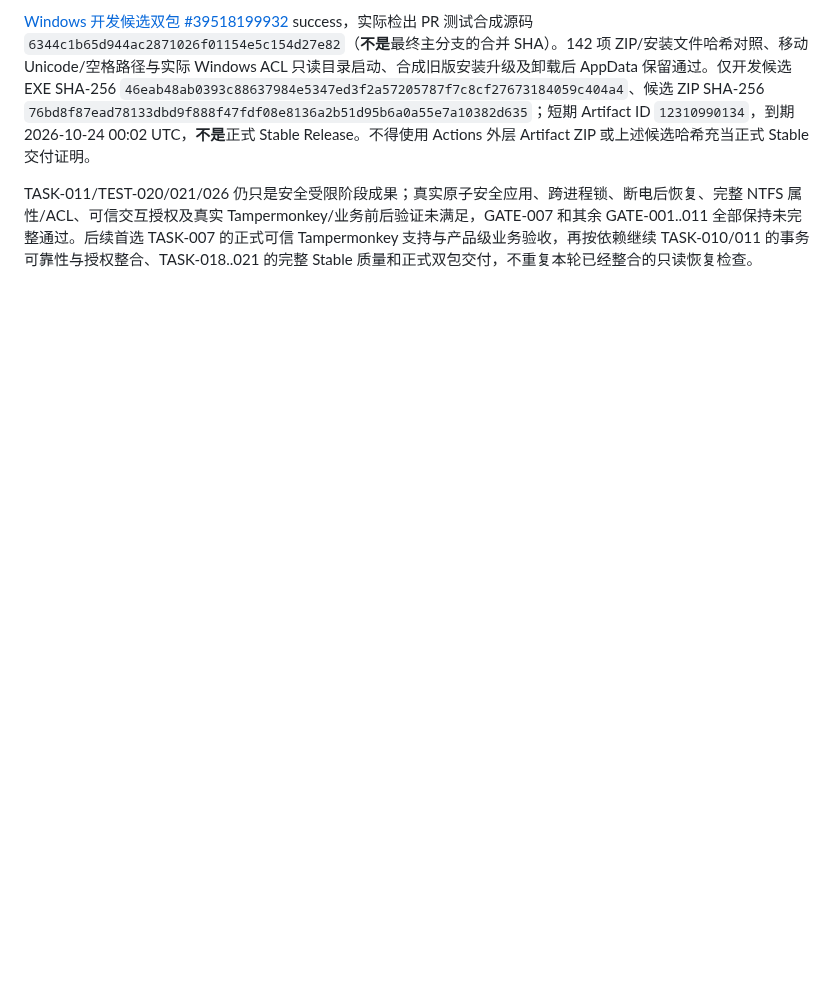
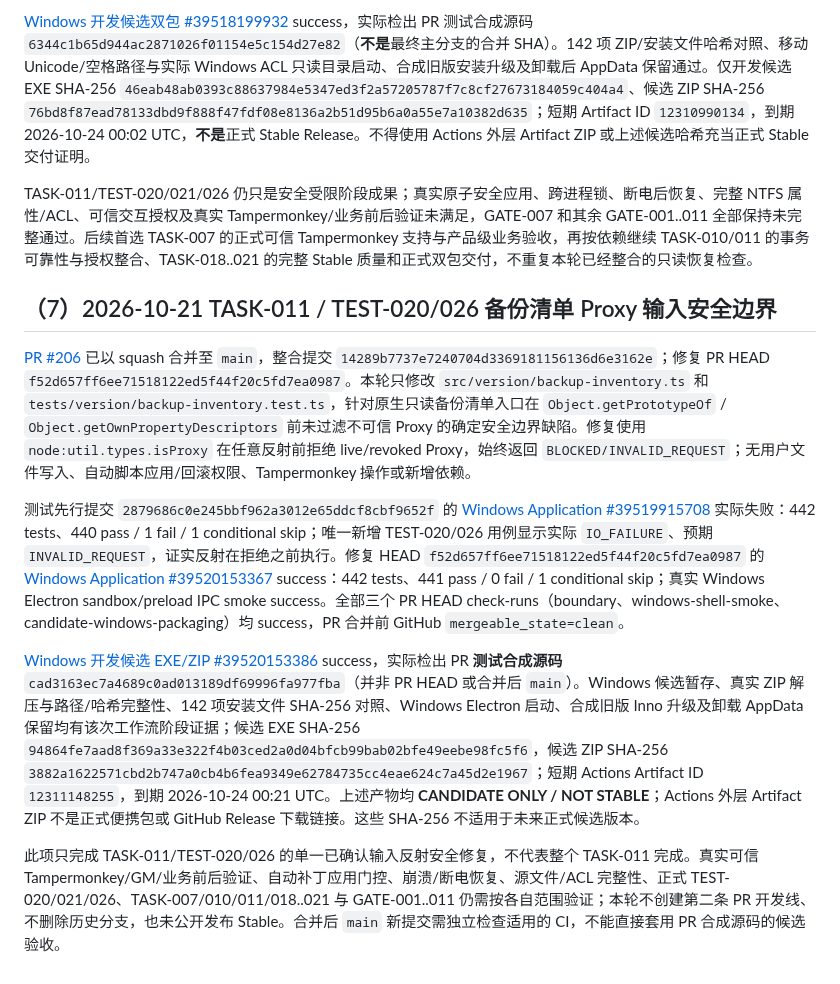
Before and after one commit to devin930906/userscript-auto-healer, a Markdown page: docs/14-stable-work-register.md, the part around the change. Drawn GitHub-style; blank space fills up the shorter version.

Commit message:
docs(TASK-011): record PR #206 Proxy regression red/green and candidate limits

```diff
--- a/docs/14-stable-work-register.md
+++ b/docs/14-stable-work-register.md
@@ -97,3 +97,13 @@
 [Windows 开发候选双包 #39518199932](https://github.com/devin930906/userscript-auto-healer/actions/runs/39518199932) success，实际检出 PR 测试合成源码 `6344c1b65d944ac2871026f01154e5c154d27e82`（**不是**最终主分支的合并 SHA）。142 项 ZIP/安装文件哈希对照、移动 Unicode/空格路径与实际 Windows ACL 只读目录启动、合成旧版安装升级及卸载后 AppData 保留通过。仅开发候选 EXE SHA-256 `46eab48ab0393c88637984e5347ed3f2a57205787f7c8cf27673184059c404a4`、候选 ZIP SHA-256 `76bd8f87ead78133dbd9f888f47fdf08e8136a2b51d95b6a0a55e7a10382d635`；短期 Artifact ID `12310990134`，到期 2026-10-24 00:02 UTC，**不是**正式 Stable Release。不得使用 Actions 外层 Artifact ZIP 或上述候选哈希充当正式 Stable 交付证明。
 
 TASK-011/TEST-020/021/026 仍只是安全受限阶段成果；真实原子安全应用、跨进程锁、断电后恢复、完整 NTFS 属性/ACL、可信交互授权及真实 Tampermonkey/业务前后验证未满足，GATE-007 和其余 GATE-001..011 全部保持未完整通过。后续首选 TASK-007 的正式可信 Tampermonkey 支持与产品级业务验收，再按依赖继续 TASK-010/011 的事务可靠性与授权整合、TASK-018..021 的完整 Stable 质量和正式双包交付，不重复本轮已经整合的只读恢复检查。
+
+## （7）2026-10-21 TASK-011 / TEST-020/026 备份清单 Proxy 输入安全边界
+
+[PR #206](https://github.com/devin930906/userscript-auto-healer/pull/206) 已以 squash 合并至 `main`，整合提交 `14289b7737e7240704d3369181156136d6e3162e`；修复 PR HEAD `f52d657ff6ee71518122ed5f44f20c5fd7ea0987`。本轮只修改 `src/version/backup-inventory.ts` 和 `tests/version/backup-inventory.test.ts`，针对原生只读备份清单入口在 `Object.getPrototypeOf` / `Object.getOwnPropertyDescriptors` 前未过滤不可信 Proxy 的确定安全边界缺陷。修复使用 `node:util.types.isProxy` 在任意反射前拒绝 live/revoked Proxy，始终返回 `BLOCKED/INVALID_REQUEST`；无用户文件写入、自动脚本应用/回滚权限、Tampermonkey 操作或新增依赖。
+
+测试先行提交 `2879686c0e245bbf962a3012e65ddcf8cbf9652f` 的 [Windows Application #39519915708](https://github.com/devin930906/userscript-auto-healer/actions/runs/39519915708) 实际失败：442 tests、440 pass / 1 fail / 1 conditional skip；唯一新增 TEST-020/026 用例显示实际 `IO_FAILURE`、预期 `INVALID_REQUEST`，证实反射在拒绝之前执行。修复 HEAD `f52d657ff6ee71518122ed5f44f20c5fd7ea0987` 的 [Windows Application #39520153367](https://github.com/devin930906/userscript-auto-healer/actions/runs/39520153367) success：442 tests、441 pass / 0 fail / 1 conditional skip；真实 Windows Electron sandbox/preload IPC smoke success。全部三个 PR HEAD check-runs（boundary、windows-shell-smoke、candidate-windows-packaging）均 success，PR 合并前 GitHub `mergeable_state=clean`。
+
+[Windows 开发候选 EXE/ZIP #39520153386](https://github.com/devin930906/userscript-auto-healer/actions/runs/39520153386) success，实际检出 PR **测试合成源码** `cad3163ec7a4689c0ad013189df69996fa977fba`（并非 PR HEAD 或合并后 `main`）。Windows 候选暂存、真实 ZIP 解压与路径/哈希完整性、142 项安装文件 SHA-256 对照、Windows Electron 启动、合成旧版 Inno 升级及卸载 AppData 保留均有该次工作流阶段证据；候选 EXE SHA-256 `94864fe7aad8f369a33e322f4b03ced2a0d04bfcb99bab02bfe49eebe98fc5f6`，候选 ZIP SHA-256 `3882a1622571cbd2b747a0cb4b6fea9349e62784735cc4eae624c7a45d2e1967`；短期 Actions Artifact ID `12311148255`，到期 2026-10-24 00:21 UTC。上述产物均 **CANDIDATE ONLY / NOT STABLE**；Actions 外层 Artifact ZIP 不是正式便携包或 GitHub Release 下载链接。这些 SHA-256 不适用于未来正式候选版本。
+
+此项只完成 TASK-011/TEST-020/026 的单一已确认输入反射安全修复，不代表整个 TASK-011 完成。真实可信 Tampermonkey/GM/业务前后验证、自动补丁应用门控、崩溃/断电恢复、源文件/ACL 完整性、正式 TEST-020/021/026、TASK-007/010/011/018..021 与 GATE-001..011 仍需按各自范围验证；本轮不创建第二条 PR 开发线、不删除历史分支，也未公开发布 Stable。合并后 `main` 新提交需独立检查适用的 CI，不能直接套用 PR 合成源码的候选验收。
```
